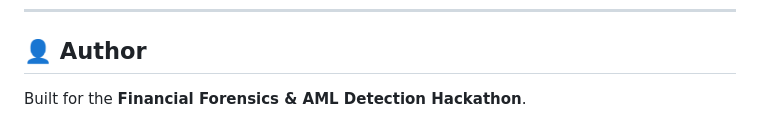
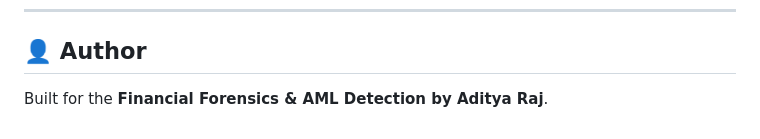
Before and after one commit to Aditya-Coder477/FinGraph-Forensics, a Markdown page: README.md, the part around the change. Rendered like a GitHub page.

Commit message:
Update author information in README

```diff
--- a/README.md
+++ b/README.md
@@ -133,4 +133,4 @@ Open **[http://127.0.0.1:8000](http://127.0.0.1:8000)** in your browser.
 
 ## 👤 Author
 
-Built for the **Financial Forensics & AML Detection Hackathon**.
+Built for the **Financial Forensics & AML Detection by Aditya Raj**.
```
